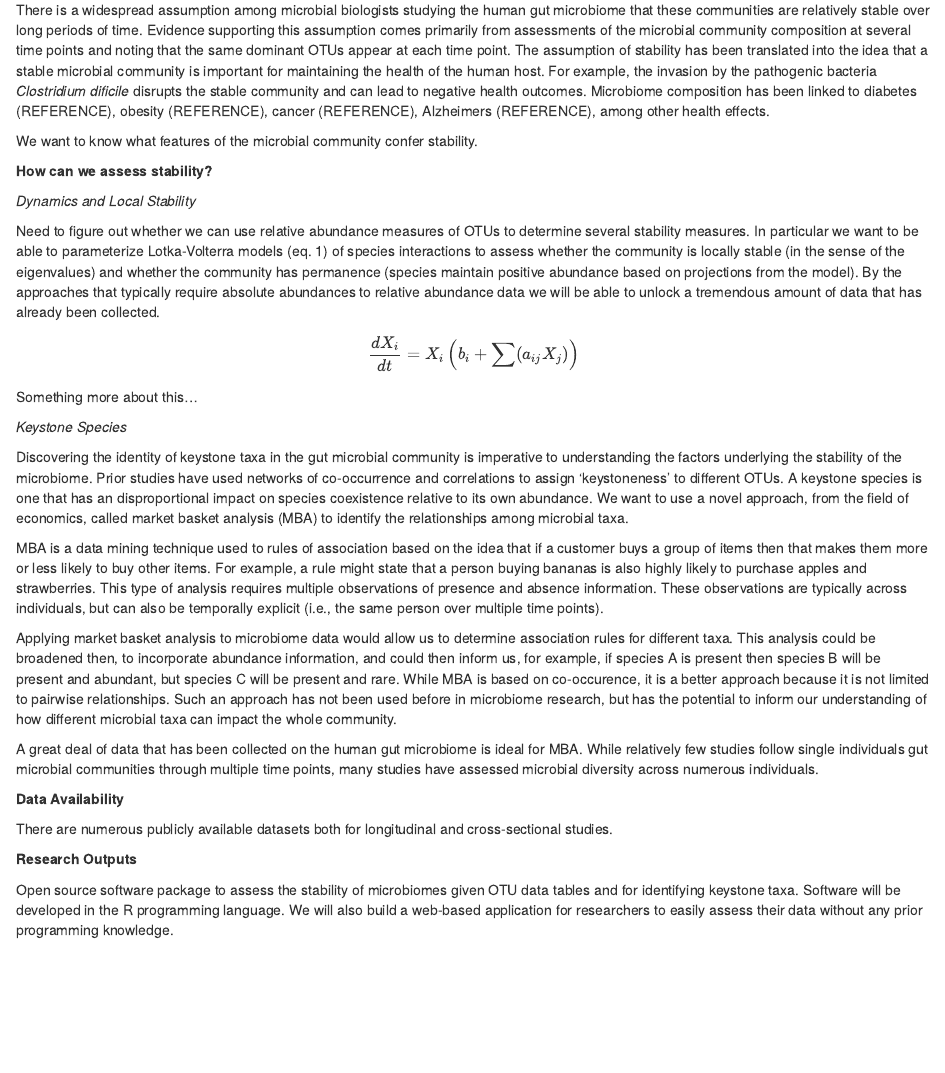
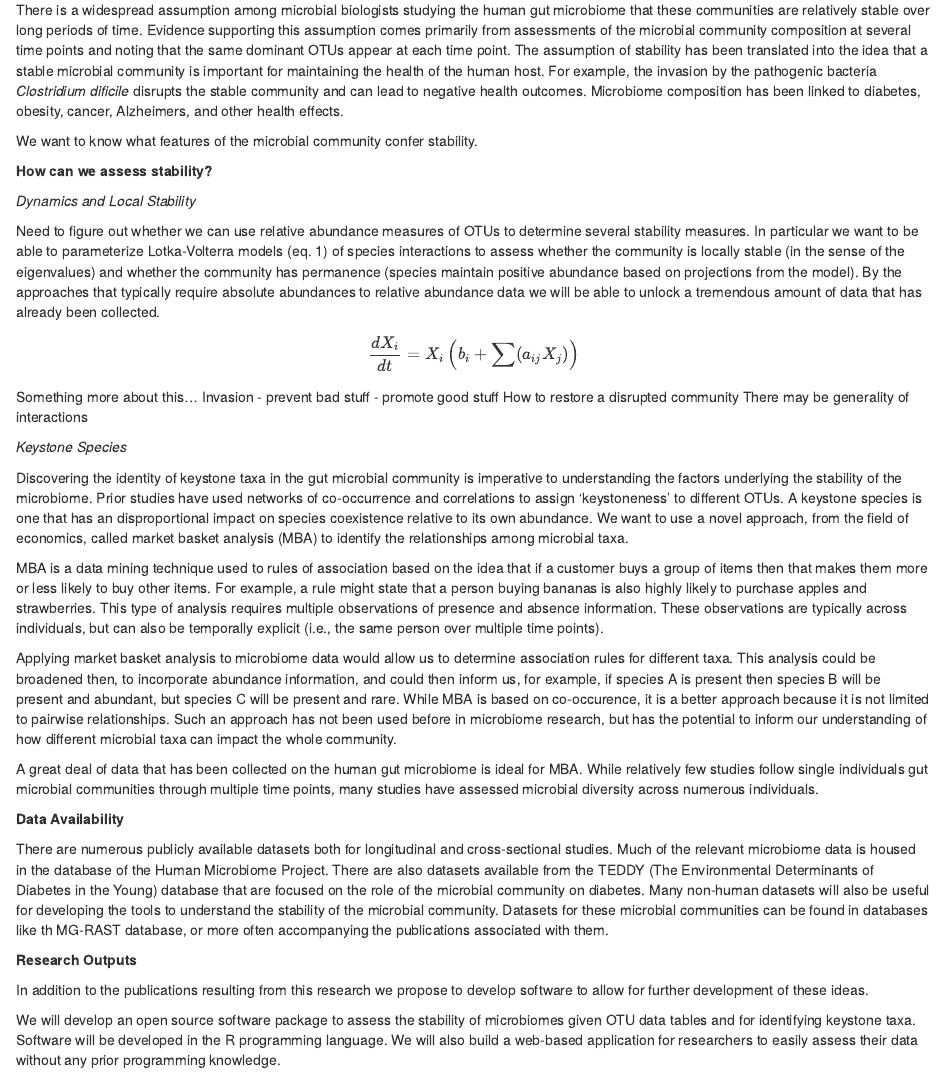
Before and after one commit to jjborrelli/microbial-dyn, an R Markdown document (Docs/hobby-notes-r.Rmd): the page in a window 1100 px wide, from 130 px down. Rendered offline with R 4.5, knitr and Pandoc, with nearby package versions; drawn as R Markdown's standard HTML page in place of the format the file asks for.

Commit message:
notes and plot interaction types

```diff
--- a/Docs/hobby-notes-r.Rmd
+++ b/Docs/hobby-notes-r.Rmd
@@ -7,7 +7,7 @@ __Why do we care about stability?__
 
 Human Health implications
 
-There is a widespread assumption among microbial biologists studying the human gut microbiome that these communities are relatively stable over long periods of time. Evidence supporting this assumption comes primarily from assessments of the microbial community composition at several time points and noting that the same dominant OTUs appear at each time point. The assumption of stability has been translated into the idea that a stable microbial community is important for maintaining the health of the human host. For example, the invasion by the pathogenic bacteria _Clostridium dificile_ disrupts the stable community and can lead to negative health outcomes. Microbiome composition has been linked to diabetes (REFERENCE), obesity (REFERENCE), cancer (REFERENCE), Alzheimers (REFERENCE), among other health effects.
+There is a widespread assumption among microbial biologists studying the human gut microbiome that these communities are relatively stable over long periods of time. Evidence supporting this assumption comes primarily from assessments of the microbial community composition at several time points and noting that the same dominant OTUs appear at each time point. The assumption of stability has been translated into the idea that a stable microbial community is important for maintaining the health of the human host. For example, the invasion by the pathogenic bacteria _Clostridium dificile_ disrupts the stable community and can lead to negative health outcomes. Microbiome composition has been linked to diabetes, obesity, cancer, Alzheimers, and other health effects.
 
 We want to know what features of the microbial community confer stability.
 
@@ -23,6 +23,11 @@ $$
 $$
 
 Something more about this...
+Invasion
+ - prevent bad stuff
+ - promote good stuff
+How to restore a disrupted community
+There may be generality of interactions
 
 _Keystone Species_
 
@@ -36,8 +41,10 @@ A great deal of data that has been collected on the human gut microbiome is idea
 
 __Data Availability__
 
-There are numerous publicly available datasets both for longitudinal and cross-sectional studies.
+There are numerous publicly available datasets both for longitudinal and cross-sectional studies. Much of the relevant microbiome data is housed in the database of the Human Microbiome Project. There are also datasets available from the TEDDY (The Environmental Determinants of Diabetes in the Young) database that are focused on the role of the microbial community on diabetes. Many non-human datasets will also be useful for developing the tools to understand the stability of the microbial community. Datasets for these microbial communities can be found in databases like th MG-RAST database, or more often accompanying the publications associated with them.
 
 __Research Outputs__
 
-Open source software package to assess the stability of microbiomes given OTU data tables and for identifying keystone taxa. Software will be developed in the R programming language. We will also build a web-based application for researchers to easily assess their data without any prior programming knowledge.
+In addition to the publications resulting from this research we propose to develop software to allow for further development of these ideas.
+
+We will develop an open source software package to assess the stability of microbiomes given OTU data tables and for identifying keystone taxa. Software will be developed in the R programming language. We will also build a web-based application for researchers to easily assess their data without any prior programming knowledge.
```
Also changed, not shown: RScripts/replicate.R (+10 -0 lines), 1 other file.
